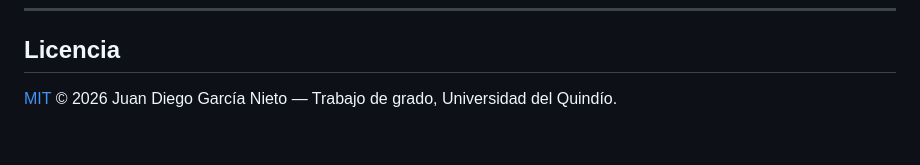
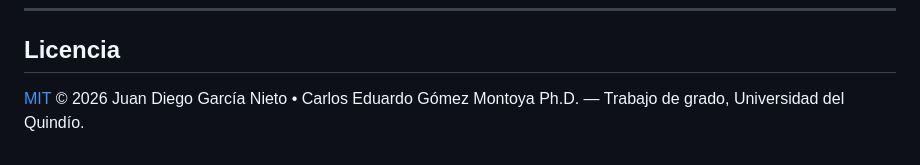
Before and after one commit to Juan-Devgo/TCP-TRIP, a Markdown page: README.md, the part around the change. GitHub-like rendering.

Commit message:
Update license attribution in README.md

```diff
--- a/README.md
+++ b/README.md
@@ -123,4 +123,4 @@ Las historias de usuario (`US-###`) están en español y explicitan el valor par
 
 ## Licencia
 
-[MIT](LICENSE) © 2026 Juan Diego García Nieto — Trabajo de grado, Universidad del Quindío.
+[MIT](LICENSE) © 2026 Juan Diego García Nieto • Carlos Eduardo Gómez Montoya Ph.D. — Trabajo de grado, Universidad del Quindío.
```
